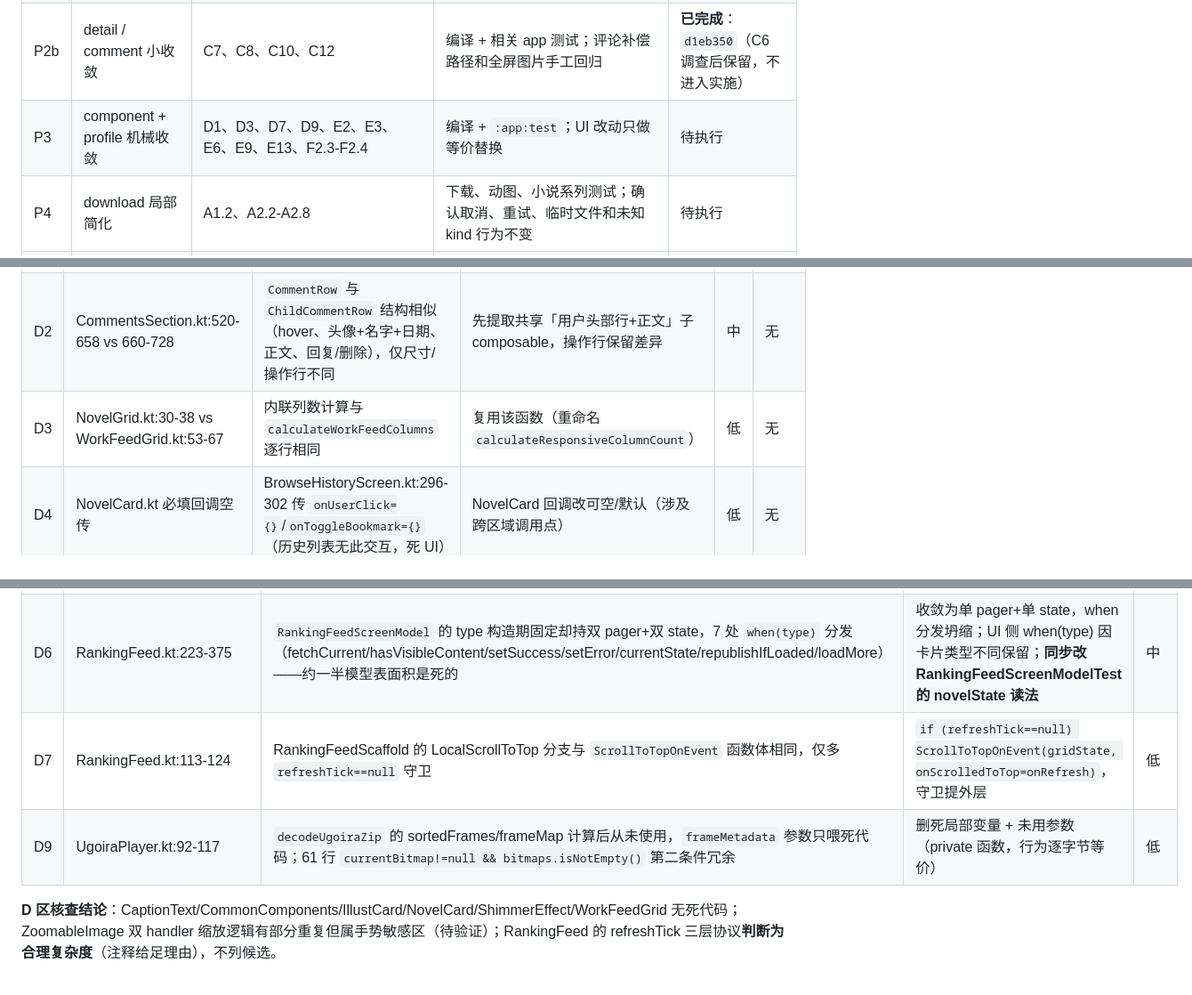
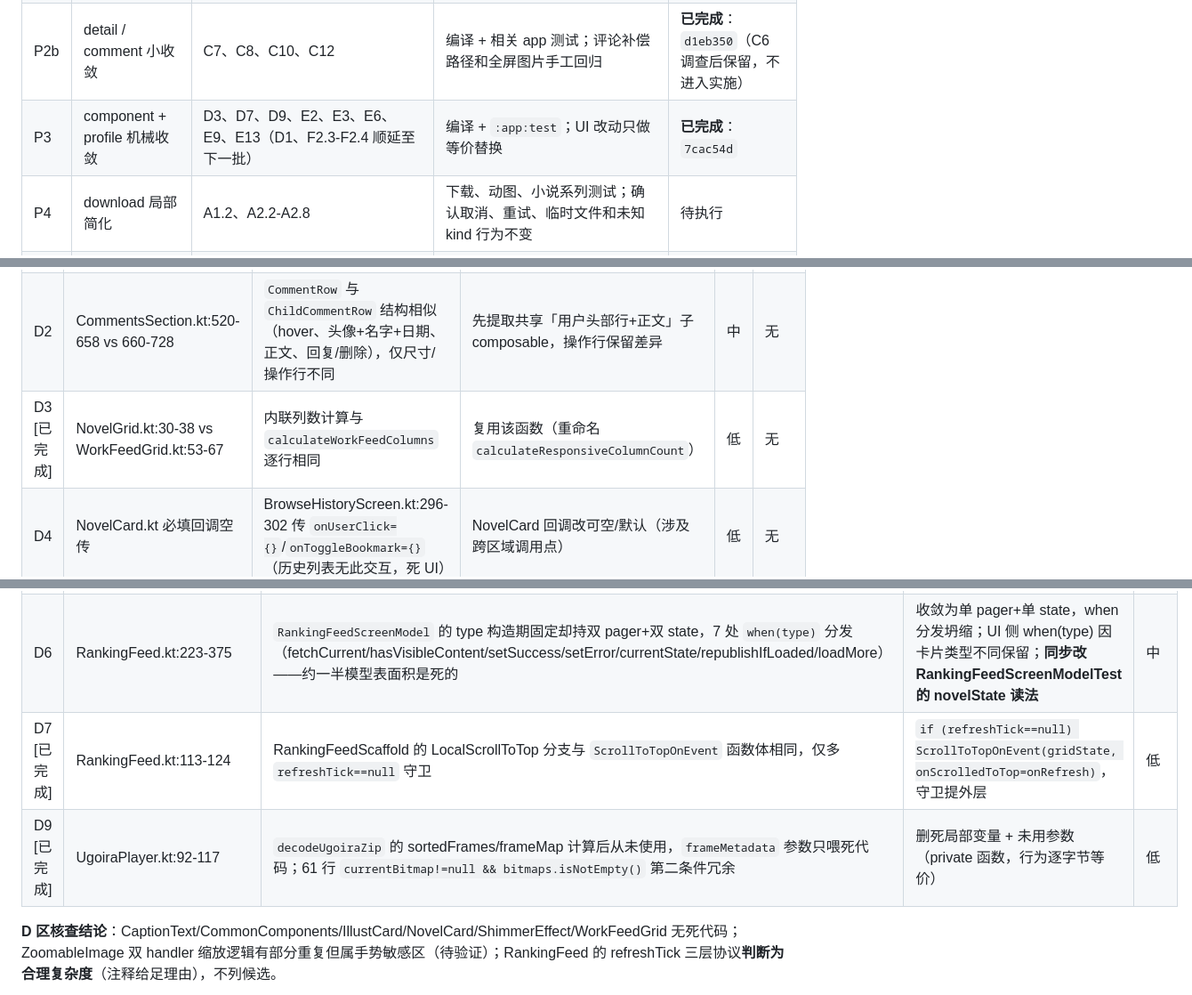
Before and after one commit to kongjianguan/Pixiv-Shaft-Desktop, a Markdown page: SIMPLIFICATION-CANDIDATES.md, 3 parts joined by grey strips. Shown at 89% size. GitHub-like rendering.

Commit message:
docs: record completed P3 simplification batch
Co-authored-by: internal-model

```diff
--- a/SIMPLIFICATION-CANDIDATES.md
+++ b/SIMPLIFICATION-CANDIDATES.md
@@ -16,7 +16,7 @@
 | P1 | search + 明确死 UI | B1.1、B1.3、F1.1-F1.4、F8（**仅删除 `isR18` import，保留 `visibleNovels`**） | `:app:compileKotlin` + `:app:test`；调用点复查 | **已完成**：`1cccdd8` |
 | P2a | search + novel detail 小收敛 | B1.2、B2.4、B2.6 | `:app:compileKotlin` + `:app:test`；函数引用和请求参数复查 | **已完成**：`3a84a16` |
 | P2b | detail / comment 小收敛 | C7、C8、C10、C12 | 编译 + 相关 app 测试；评论补偿路径和全屏图片手工回归 | **已完成**：`d1eb350`（C6 调查后保留，不进入实施） |
-| P3 | component + profile 机械收敛 | D1、D3、D7、D9、E2、E3、E6、E9、E13、F2.3-F2.4 | 编译 + `:app:test`；UI 改动只做等价替换 | 待执行 |
+| P3 | component + profile 机械收敛 | D3、D7、D9、E2、E3、E6、E9、E13（D1、F2.3-F2.4 顺延至下一批） | 编译 + `:app:test`；UI 改动只做等价替换 | **已完成**：`7cac54d` |
 | P4 | download 局部简化 | A1.2、A2.2-A2.8 | 下载、动图、小说系列测试；确认取消、重试、临时文件和未知 kind 行为不变 | 待执行 |
 | P5 | models / net / store 的低风险清理 | G1.3、G1.6、G2.9 | 先做调用图复查，再跑对应模块测试；不改变 ECH、QUIC、图片 DNS/TLS 和持久化格式 | 待执行 |
 | P6 | 中风险重复收敛 | A1.1、B2.1、B2.3、B3.1、C1、C3、C4、C9、D2、D5-D6、E1、E4-E5、E7-E8、E10-E11、E14、F5、G2.3 | 每个主题单独提交；先补测试，再改代码；需要手工回归的项目不得合并为一个大提交 | 待执行 |
@@ -151,7 +151,7 @@ Range 重启循环、ATOMIC_MOVE 回退、moveOrDeleteTemp 失败删旧、novel
 |---|------|------|------|------|------|
 | D1 | CommentsSection.kt:206-223 / 227-242 / 639-654 | 「加载更多」按钮在 LazyColumn 内 / 空列表+hasMore / 加载更多回复 三份完全相同的 TextButton+进度圈+Text | 提取 `LoadMoreButton(loading, text, onClick)` | 低 | 无（纯 UI） |
 | D2 | CommentsSection.kt:520-658 vs 660-728 | `CommentRow` 与 `ChildCommentRow` 结构相似（hover、头像+名字+日期、正文、回复/删除），仅尺寸/操作行不同 | 先提取共享「用户头部行+正文」子 composable，操作行保留差异 | 中 | 无 |
-| D3 | NovelGrid.kt:30-38 vs WorkFeedGrid.kt:53-67 | 内联列数计算与 `calculateWorkFeedColumns` 逐行相同 | 复用该函数（重命名 `calculateResponsiveColumnCount`） | 低 | 无 |
+| D3 [已完成] | NovelGrid.kt:30-38 vs WorkFeedGrid.kt:53-67 | 内联列数计算与 `calculateWorkFeedColumns` 逐行相同 | 复用该函数（重命名 `calculateResponsiveColumnCount`） | 低 | 无 |
 | D4 | NovelCard.kt 必填回调空传 | BrowseHistoryScreen.kt:296-302 传 `onUserClick={}`/`onToggleBookmark={}`（历史列表无此交互，死 UI） | NovelCard 回调改可空/默认（涉及跨区域调用点） | 低 | 无 |
 
 ### D 区补充（第二轮审查，互证 + 新增）
@@ -160,8 +160,8 @@ Range 重启循环、ATOMIC_MOVE 回退、moveOrDeleteTemp 失败删旧、novel
 |---|------|------|------|------|
 | D5 | RecommendScreen.kt:443-496（NovelTabContent） | 整段手写 BoxWithConstraints + 列数公式 + LazyVerticalStaggeredGrid + NovelCard，与 `NovelGrid` **逐字节同构**（spacing/contentPadding/公式/key 全一致） | NovelTabContent 改为 `NovelGrid(gridState, items){...}`（gridState/回顶/trigger 留在调用处） | 低-中 |
 | D6 | RankingFeed.kt:223-375 | `RankingFeedScreenModel` 的 type 构造期固定却持双 pager+双 state，7 处 `when(type)` 分发（fetchCurrent/hasVisibleContent/setSuccess/setError/currentState/republishIfLoaded/loadMore）——约一半模型表面积是死的 | 收敛为单 pager+单 state，when 分发坍缩；UI 侧 when(type) 因卡片类型不同保留；**同步改 RankingFeedScreenModelTest 的 novelState 读法** | 中 |
-| D7 | RankingFeed.kt:113-124 | RankingFeedScaffold 的 LocalScrollToTop 分支与 `ScrollToTopOnEvent` 函数体相同，仅多 `refreshTick==null` 守卫 | `if (refreshTick==null) ScrollToTopOnEvent(gridState, onScrolledToTop=onRefresh)`，守卫提外层 | 低 |
-| D9 | UgoiraPlayer.kt:92-117 | `decodeUgoiraZip` 的 sortedFrames/frameMap 计算后从未使用，`frameMetadata` 参数只喂死代码；61 行 `currentBitmap!=null && bitmaps.isNotEmpty()` 第二条件冗余 | 删死局部变量 + 未用参数（private 函数，行为逐字节等价） | 低 |
+| D7 [已完成] | RankingFeed.kt:113-124 | RankingFeedScaffold 的 LocalScrollToTop 分支与 `ScrollToTopOnEvent` 函数体相同，仅多 `refreshTick==null` 守卫 | `if (refreshTick==null) ScrollToTopOnEvent(gridState, onScrolledToTop=onRefresh)`，守卫提外层 | 低 |
+| D9 [已完成] | UgoiraPlayer.kt:92-117 | `decodeUgoiraZip` 的 sortedFrames/frameMap 计算后从未使用，`frameMetadata` 参数只喂死代码；61 行 `currentBitmap!=null && bitmaps.isNotEmpty()` 第二条件冗余 | 删死局部变量 + 未用参数（private 函数，行为逐字节等价） | 低 |
 
 **D 区核查结论**：CaptionText/CommonComponents/IllustCard/NovelCard/ShimmerEffect/WorkFeedGrid 无死代码；ZoomableImage 双 handler 缩放逻辑有部分重复但属手势敏感区（待验证）；RankingFeed 的 refreshTick 三层协议**判断为合理复杂度**（注释给足理由），不列候选。
 
```
Also changed, not shown: other parts of SIMPLIFICATION-CANDIDATES.md (+5 -5 lines).
